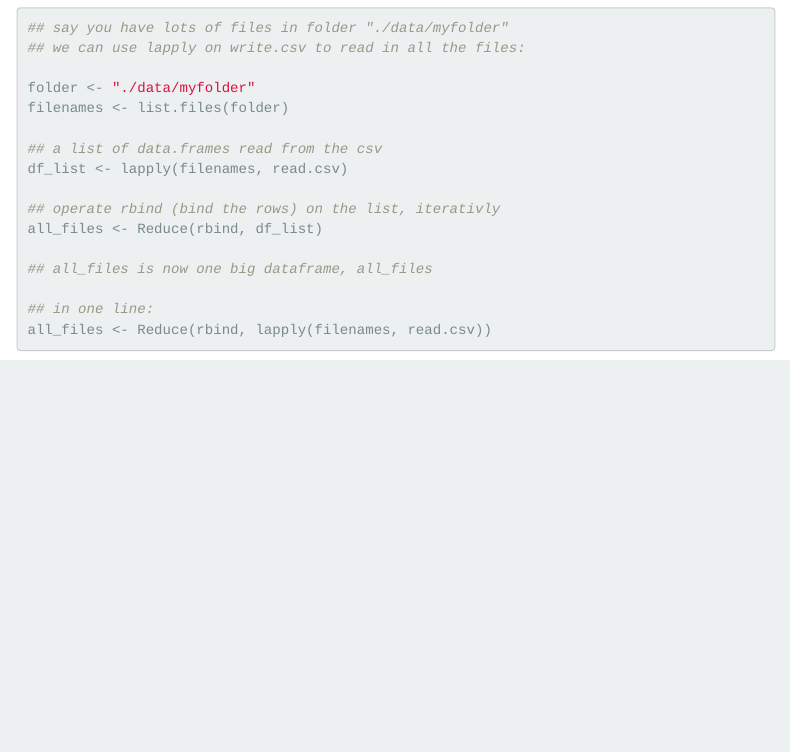
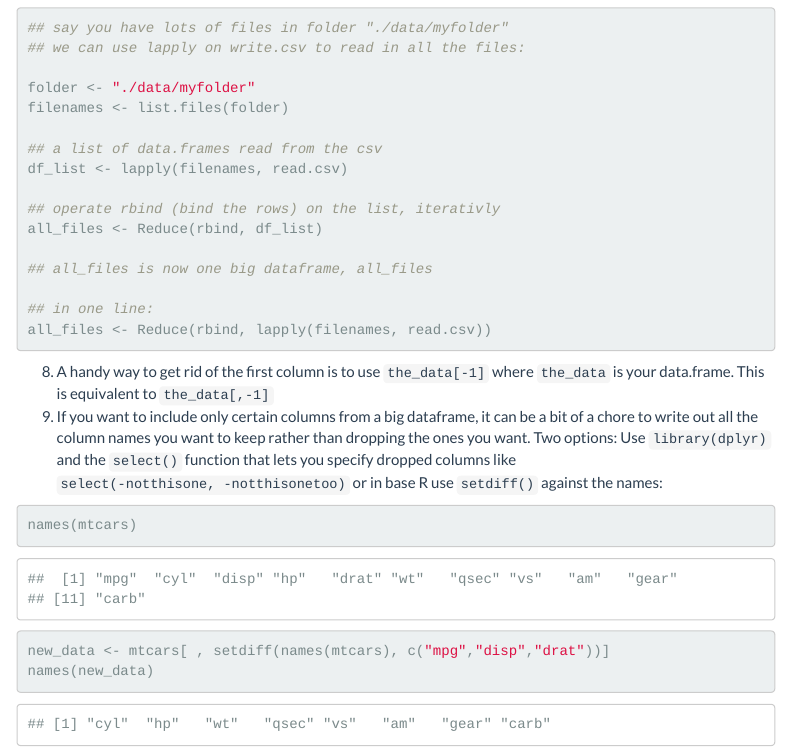
Before and after one commit to MarkEdmondson1234/dartistics.com, an R Markdown document (habits.Rmd): the page in a window 1100 px wide, from 1670 px down. Rendered offline with R 4.5, knitr and Pandoc, with nearby package versions; menus at the side of the page are left out; common packages that the code uses without loading them are loaded.

Commit message:
add a habit, correct first column drop

````diff
--- a/habits.Rmd
+++ b/habits.Rmd
@@ -89,3 +89,12 @@ all_files <- Reduce(rbind, df_list)
 ## in one line:
 all_files <- Reduce(rbind, lapply(filenames, read.csv))
 ```
+8. A handy way to get rid of the first column is to use `the_data[-1]` where `the_data` is your data.frame.  This is equivalent to `the_data[,-1]`
+9. If you want to include only certain columns from a big dataframe, it can be a bit of a chore to write out all the column names you want to keep rather than dropping the ones you want.  Two options: Use `library(dplyr)` and the `select()` function that lets you specify dropped columns like `select(-notthisone, -notthisonetoo)` or in base R use `setdiff()` against the names:
+
+```{r}
+names(mtcars)
+
+new_data <- mtcars[ , setdiff(names(mtcars), c("mpg","disp","drat"))]
+names(new_data)
+```
````
Also changed, not shown: correlation.Rmd (+1 -1 lines), correlation.html, example1.html, example1_files/figure-html/unnamed-chunk-4-1.png, example1_files/figure-html/unnamed-chunk-5-1.png, habits.html, index.html, introToR_donalPhipps.html, introToR_donalPhipps_files/figure-html/unnamed-chunk-9-1.png, regression.html, timeseries_files/figure-html/unnamed-chunk-7-1.png.
